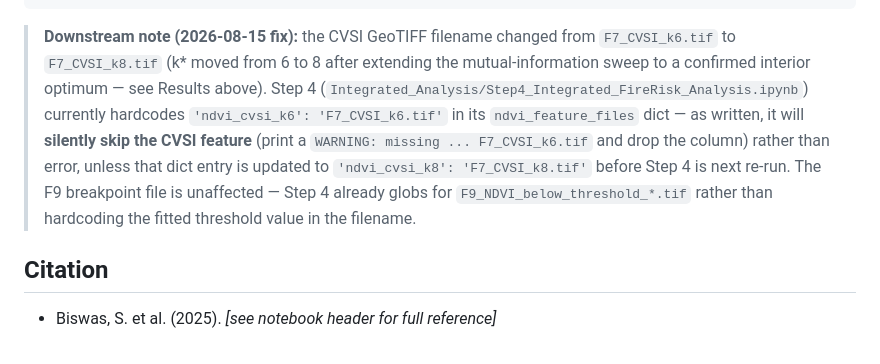
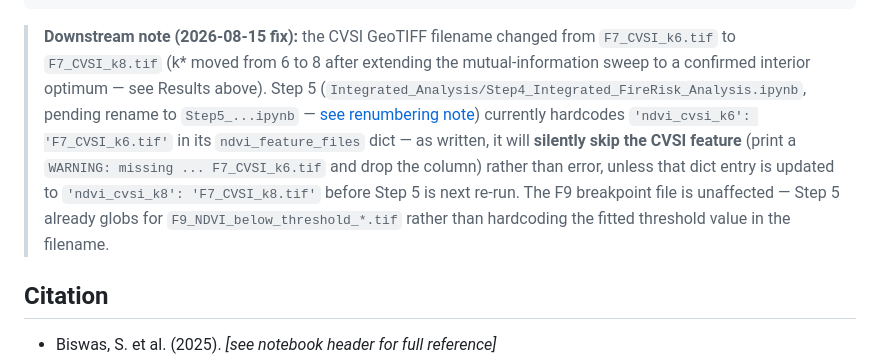
Before and after one commit to rawan230/NDVI-WITH-FOREST-FIRE-POINTS-ANALYSIS-IN-INDIA, a Markdown page: README.md, the part around the change. Rendered like a GitHub page.

Commit message:
Renumber Step 4/5/6 cross-references for cleaner paper narrative
FLDAS=4, Integration=5, Model=6 so training is genuinely last, matching the
project-wide renumbering pass in root CLAUDE.md/METHODOLOGY.md.

```diff
--- a/README.md
+++ b/README.md
@@ -149,13 +149,14 @@ NDVI_Fire_Susceptibility_Outputs/
 
 > **Downstream note (2026-08-15 fix):** the CVSI GeoTIFF filename changed from
 > `F7_CVSI_k6.tif` to `F7_CVSI_k8.tif` (k\* moved from 6 to 8 after extending the
-> mutual-information sweep to a confirmed interior optimum — see Results above). Step 4
-> (`Integrated_Analysis/Step4_Integrated_FireRisk_Analysis.ipynb`) currently hardcodes
+> mutual-information sweep to a confirmed interior optimum — see Results above). Step 5
+> (`Integrated_Analysis/Step4_Integrated_FireRisk_Analysis.ipynb`, pending rename to
+> `Step5_...ipynb` — [see renumbering note](../CLAUDE.md)) currently hardcodes
 > `'ndvi_cvsi_k6': 'F7_CVSI_k6.tif'` in its `ndvi_feature_files` dict — as written, it will
 > **silently skip the CVSI feature** (print a `WARNING: missing ... F7_CVSI_k6.tif` and drop
 > the column) rather than error, unless that dict entry is updated to `'ndvi_cvsi_k8':
-> 'F7_CVSI_k8.tif'` before Step 4 is next re-run. The F9 breakpoint file is unaffected — Step
-> 4 already globs for `F9_NDVI_below_threshold_*.tif` rather than hardcoding the fitted
+> 'F7_CVSI_k8.tif'` before Step 5 is next re-run. The F9 breakpoint file is unaffected — Step
+> 5 already globs for `F9_NDVI_below_threshold_*.tif` rather than hardcoding the fitted
 > threshold value in the filename.
 
 ## Citation
```
